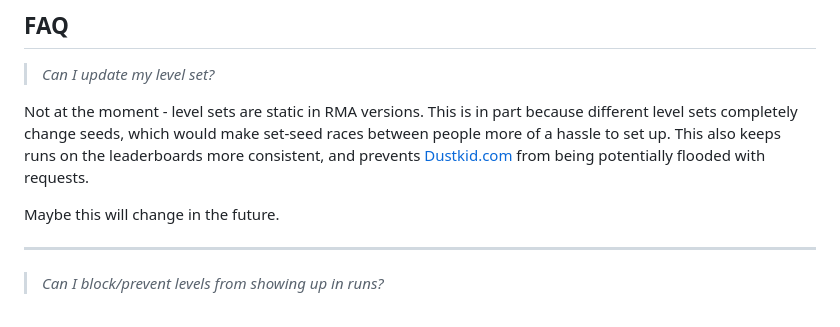
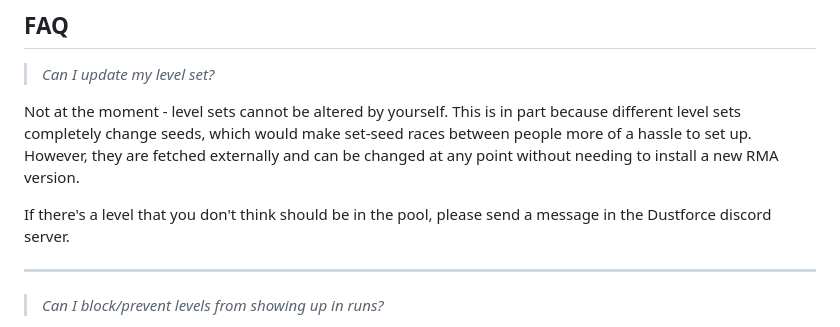
Before and after one commit to ukkiez/Dustforce-random-map-app, a Markdown page: README.md, the part around the change. Drawn GitHub-style.

```diff
--- a/README.md
+++ b/README.md
@@ -38,9 +38,9 @@ If you are on MacOS, put the app (`random-map-app`) in your Applications folder.
 ## <a id="faq-heading"></a> FAQ
 > *Can I update my level set?*
 
-Not at the moment - level sets are static in RMA versions. This is in part because different level sets completely change seeds, which would make set-seed races between people more of a hassle to set up. This also keeps runs on the leaderboards more consistent, and prevents [Dustkid.com](https://dustkid.com) from being potentially flooded with requests.
+Not at the moment - level sets cannot be altered by yourself. This is in part because different level sets completely change seeds, which would make set-seed races between people more of a hassle to set up. However, they are fetched externally and can be changed at any point without needing to install a new RMA version.
 
-Maybe this will change in the future.
+If there's a level that you don't think should be in the pool, please send a message in the Dustforce discord server.
 
 ---
 > *Can I block/prevent levels from showing up in runs?*
```
